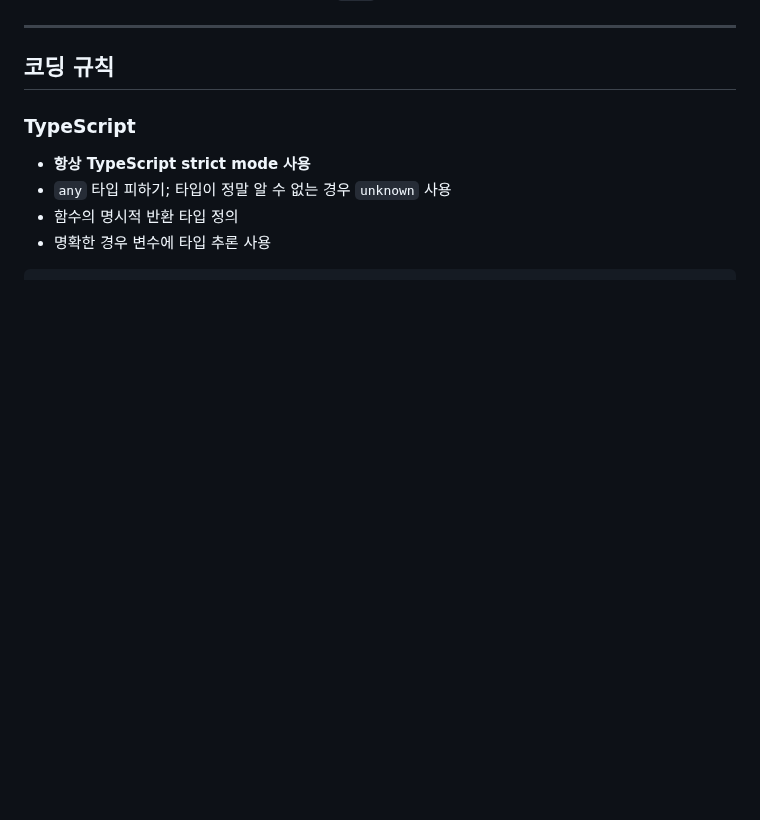
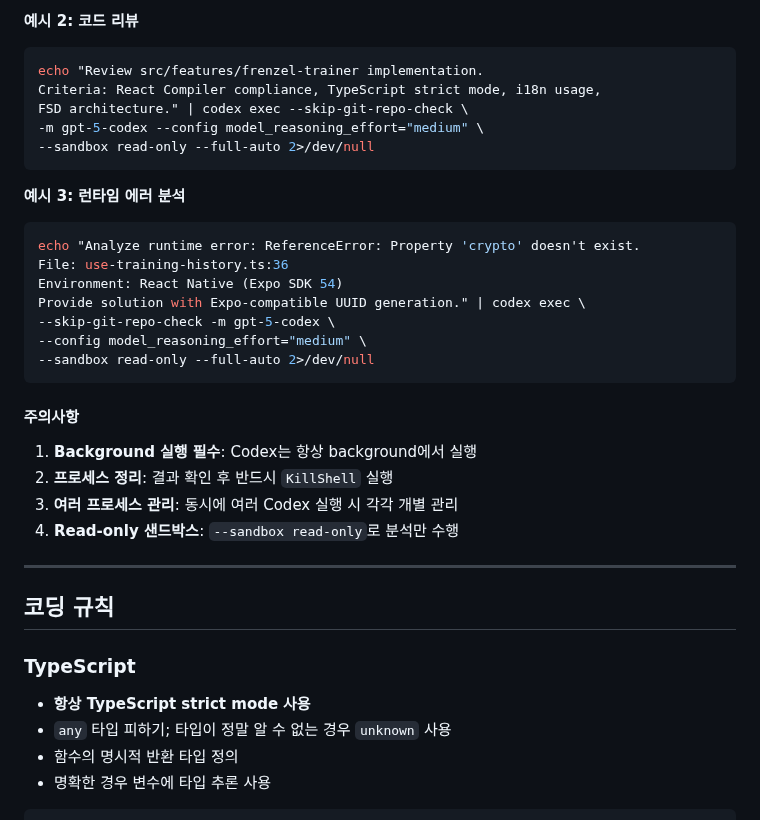
Before and after one commit to younggeun-choi/free-diving-101, a Markdown page: CLAUDE.md, the part around one of its changes. GitHub-like rendering; blank space fills up the shorter version.

````diff
--- a/CLAUDE.md
+++ b/CLAUDE.md
@@ -478,3 +550,29 @@ eas submit
+**예시 2: 코드 리뷰**
+```bash
+echo "Review src/features/frenzel-trainer implementation.
+Criteria: React Compiler compliance, TypeScript strict mode, i18n usage,
+FSD architecture." | codex exec --skip-git-repo-check \
+-m gpt-5-codex --config model_reasoning_effort="medium" \
+--sandbox read-only --full-auto 2>/dev/null
+```
+
+**예시 3: 런타임 에러 분석**
+```bash
+echo "Analyze runtime error: ReferenceError: Property 'crypto' doesn't exist.
+File: use-training-history.ts:36
+Environment: React Native (Expo SDK 54)
+Provide solution with Expo-compatible UUID generation." | codex exec \
+--skip-git-repo-check -m gpt-5-codex \
+--config model_reasoning_effort="medium" \
+--sandbox read-only --full-auto 2>/dev/null
+```
+
+#### 주의사항
+
+1. **Background 실행 필수**: Codex는 항상 background에서 실행
+2. **프로세스 정리**: 결과 확인 후 반드시 `KillShell` 실행
+3. **여러 프로세스 관리**: 동시에 여러 Codex 실행 시 각각 개별 관리
+4. **Read-only 샌드박스**: `--sandbox read-only`로 분석만 수행
 
 ---
 
````
Also changed, not shown: other parts of CLAUDE.md (+72 -0 lines).
